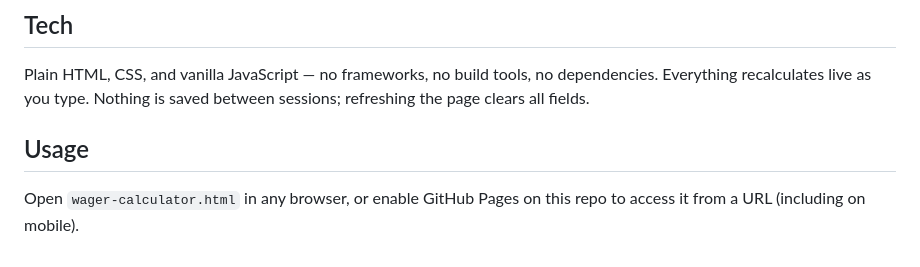
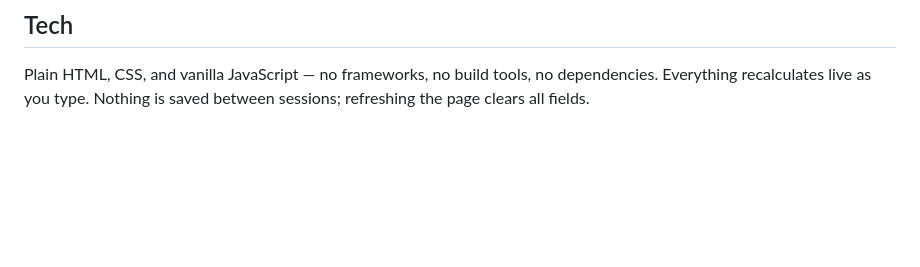
Before and after one commit to cftodd/arb-calculator, a Markdown page: README.md, the part around the change. Rendered like a GitHub page; blank space fills up the shorter version.

Commit message:
Remove Usage section from README
Removed the Usage section from the README.

```diff
--- a/README.md
+++ b/README.md
@@ -75,7 +75,3 @@ Converts between the three common ways of expressing betting odds. Type a value
 ## Tech
 
 Plain HTML, CSS, and vanilla JavaScript — no frameworks, no build tools, no dependencies. Everything recalculates live as you type. Nothing is saved between sessions; refreshing the page clears all fields.
-
-## Usage
-
-Open `wager-calculator.html` in any browser, or enable GitHub Pages on this repo to access it from a URL (including on mobile).
```
